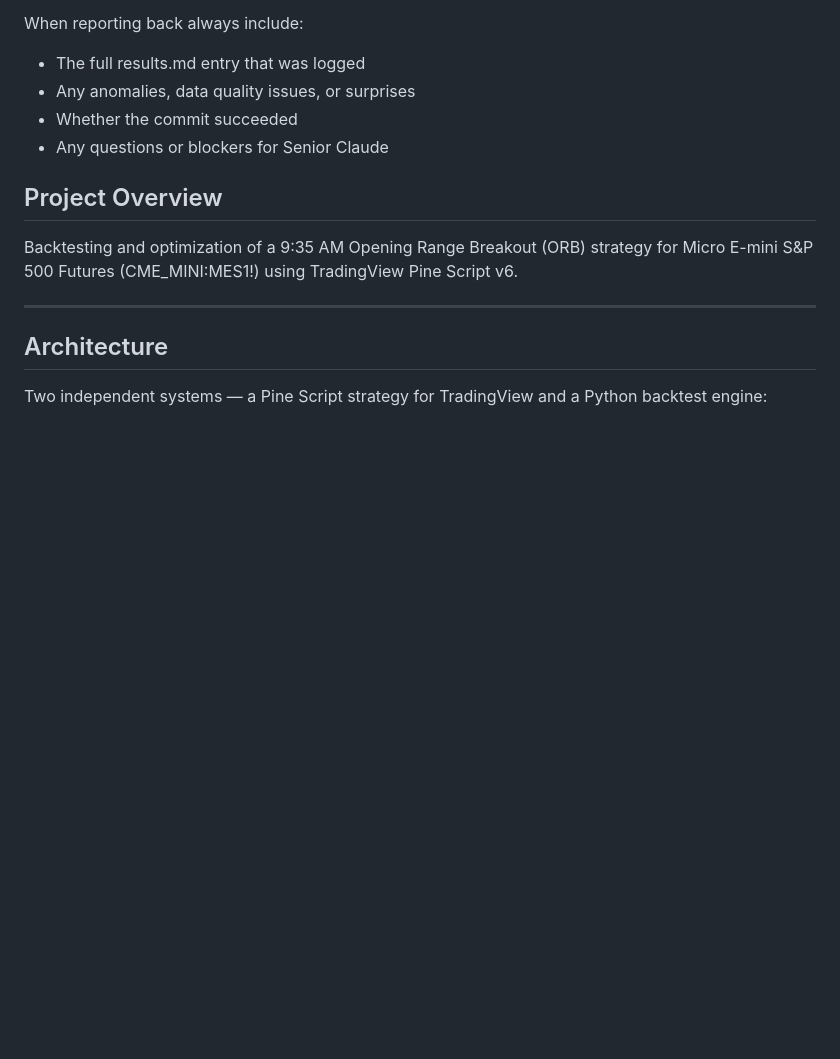
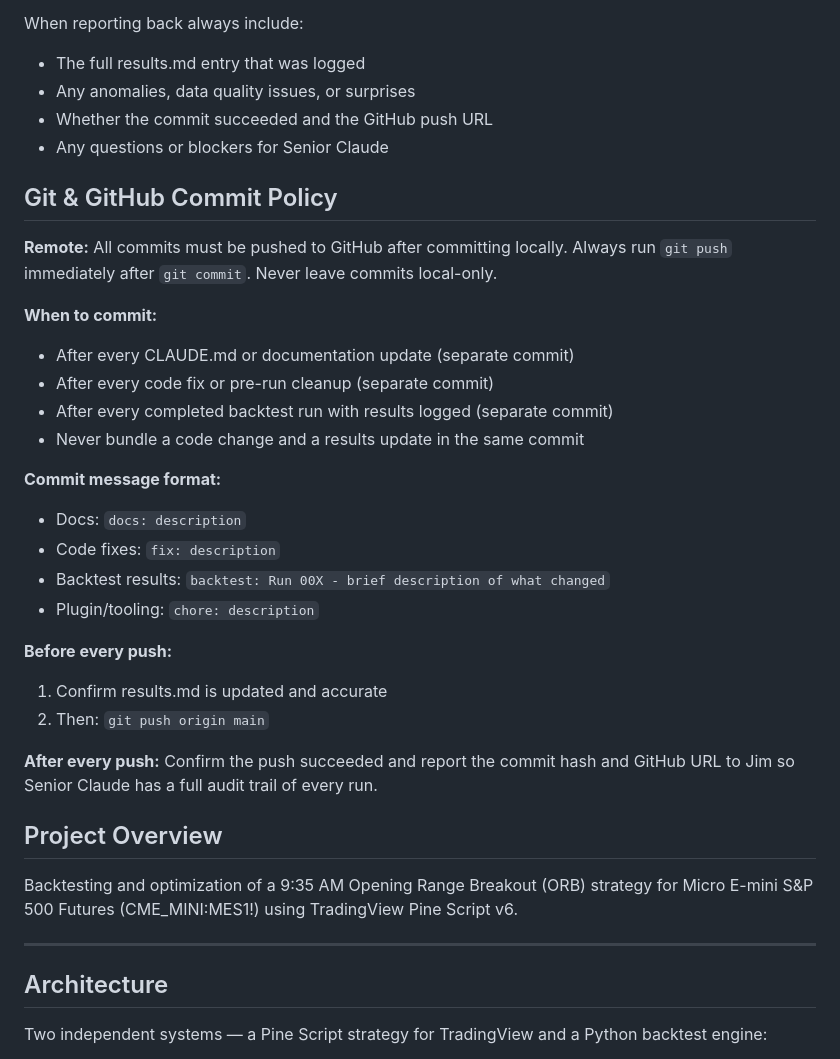
Before and after one commit to jimmuell/mes-orb-strategy, a Markdown page: CLAUDE.md, the part around the change. Drawn GitHub-style; blank space fills up the shorter version.

Commit message:
docs: add Git & GitHub commit policy to CLAUDE.md

```diff
--- a/CLAUDE.md
+++ b/CLAUDE.md
@@ -24,8 +24,34 @@ Designs strategy logic, analyzes results, and issues task prompts via Jim.
 When reporting back always include:
 - The full results.md entry that was logged
 - Any anomalies, data quality issues, or surprises
-- Whether the commit succeeded
+- Whether the commit succeeded and the GitHub push URL
 - Any questions or blockers for Senior Claude
+
+## Git & GitHub Commit Policy
+
+**Remote:** All commits must be pushed to GitHub after committing locally.
+Always run `git push` immediately after `git commit`. Never leave commits
+local-only.
+
+**When to commit:**
+- After every CLAUDE.md or documentation update (separate commit)
+- After every code fix or pre-run cleanup (separate commit)
+- After every completed backtest run with results logged (separate commit)
+- Never bundle a code change and a results update in the same commit
+
+**Commit message format:**
+- Docs: `docs: description`
+- Code fixes: `fix: description`
+- Backtest results: `backtest: Run 00X - brief description of what changed`
+- Plugin/tooling: `chore: description`
+
+**Before every push:**
+1. Confirm results.md is updated and accurate
+2. Then: `git push origin main`
+
+**After every push:**
+Confirm the push succeeded and report the commit hash and GitHub URL
+to Jim so Senior Claude has a full audit trail of every run.
 
 ## Project Overview
 Backtesting and optimization of a 9:35 AM Opening Range Breakout (ORB) strategy
```
